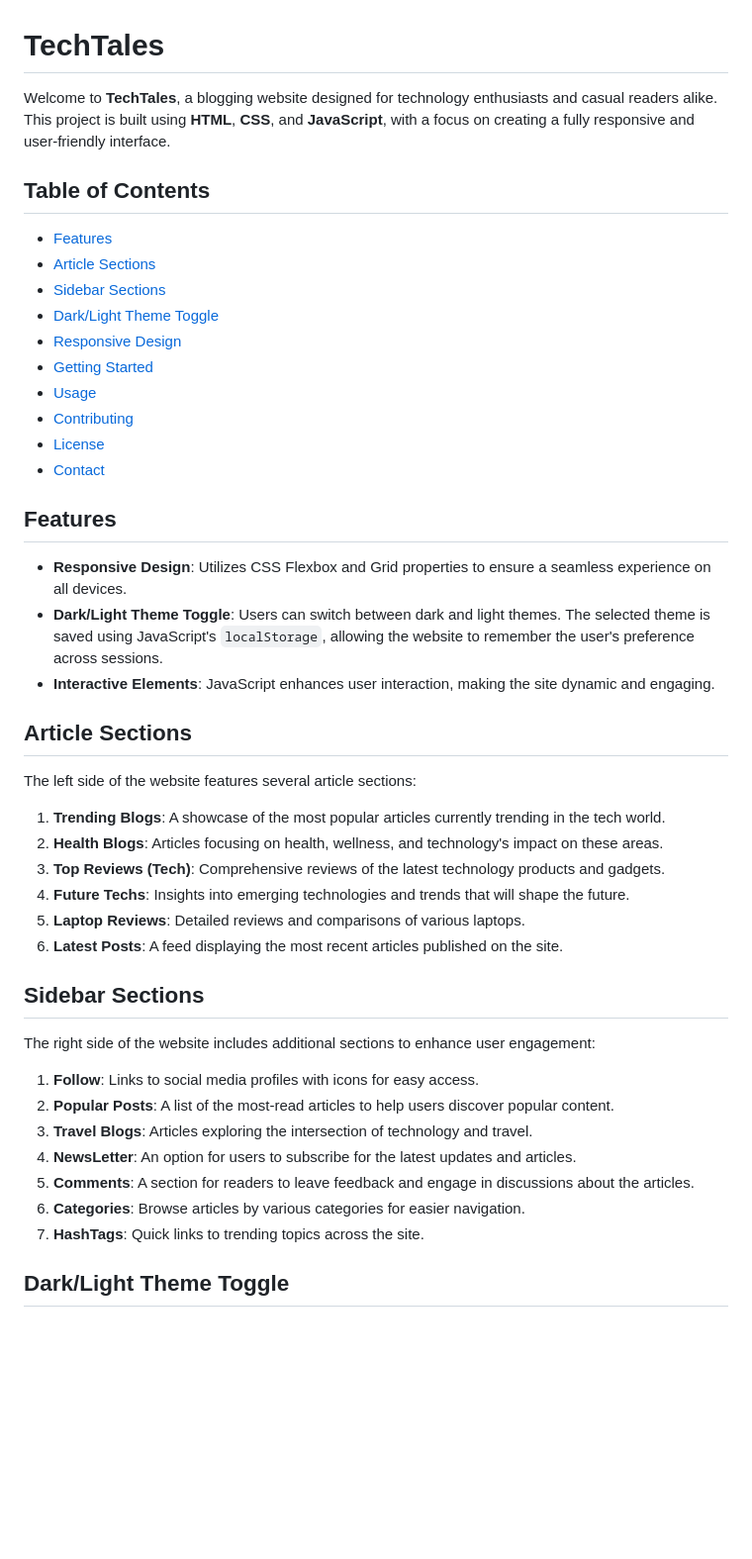
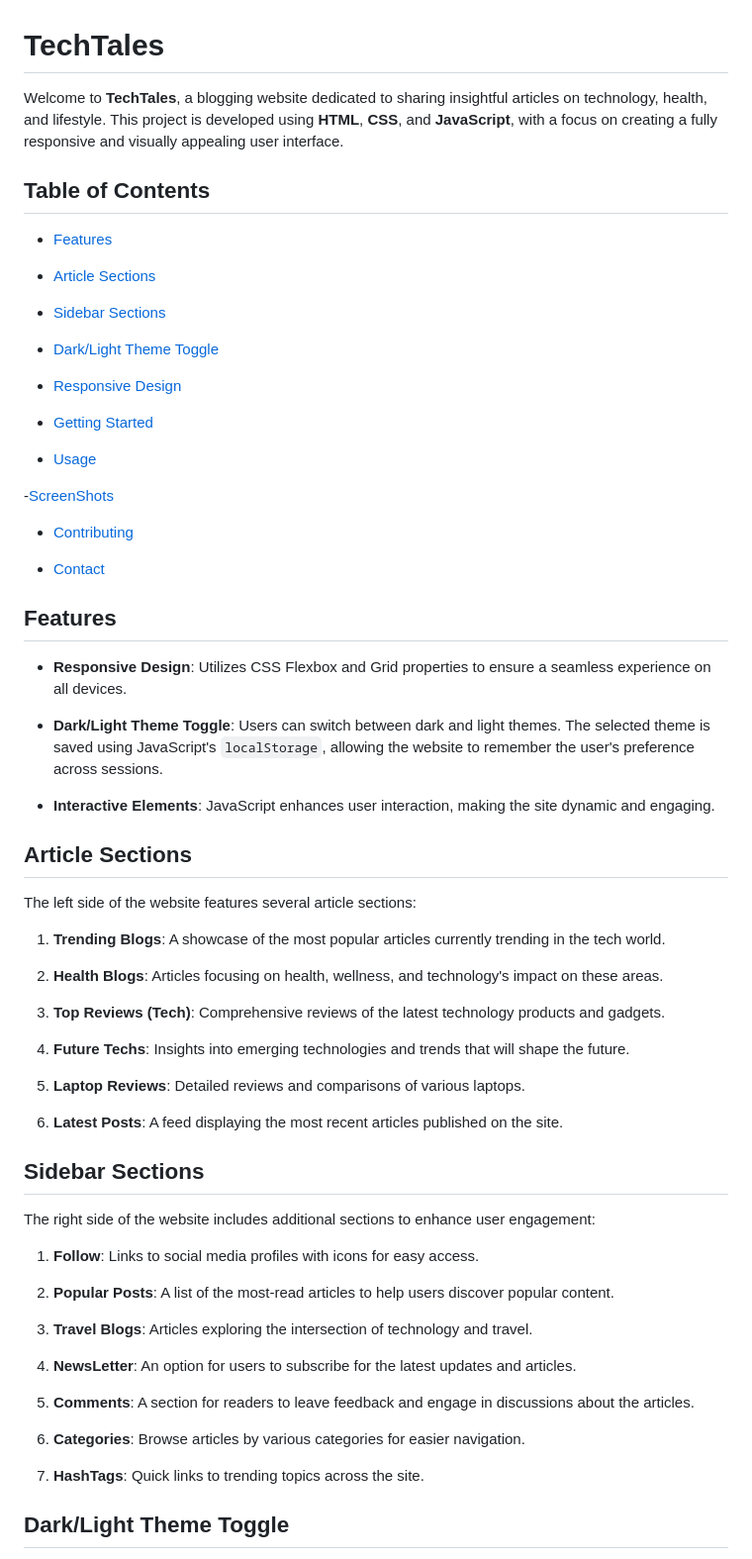
Before and after one commit to sudhanshu-j/BlogNest, a Markdown page: README.md, the part around the change printed below. Shown: that part at 99% size. Drawn GitHub-style; blank space fills up the shorter version.

```diff
--- a/README.md
+++ b/README.md
@@ -1,24 +1,35 @@
 # TechTales
 
-Welcome to **TechTales**, a blogging website designed for technology enthusiasts and casual readers alike. This project is built using **HTML**, **CSS**, and **JavaScript**, with a focus on creating a fully responsive and user-friendly interface.
+Welcome to **TechTales**, a blogging website dedicated to sharing insightful articles on technology, health, and lifestyle. This project is developed using **HTML**, **CSS**, and **JavaScript**, with a focus on creating a fully responsive and visually appealing user interface.
 
 ## Table of Contents
 
 - [Features](#features)
+
 - [Article Sections](#article-sections)
+
 - [Sidebar Sections](#sidebar-sections)
+
 - [Dark/Light Theme Toggle](#darklight-theme-toggle)
+
 - [Responsive Design](#responsive-design)
+
 - [Getting Started](#getting-started)
+
 - [Usage](#usage)
+
+-[ScreenShots](#screenshots)
+
 - [Contributing](#contributing)
-- [License](#license)
+
 - [Contact](#contact)
 
 ## Features
 
 - **Responsive Design**: Utilizes CSS Flexbox and Grid properties to ensure a seamless experience on all devices.
+
 - **Dark/Light Theme Toggle**: Users can switch between dark and light themes. The selected theme is saved using JavaScript's `localStorage`, allowing the website to remember the user's preference across sessions.
+
 - **Interactive Elements**: JavaScript enhances user interaction, making the site dynamic and engaging.
 
 ## Article Sections
@@ -26,10 +37,15 @@ Welcome to **TechTales**, a blogging website designed for technology enthusiasts
 The left side of the website features several article sections:
 
 1. **Trending Blogs**: A showcase of the most popular articles currently trending in the tech world.
+
 2. **Health Blogs**: Articles focusing on health, wellness, and technology's impact on these areas.
+
 3. **Top Reviews (Tech)**: Comprehensive reviews of the latest technology products and gadgets.
+
 4. **Future Techs**: Insights into emerging technologies and trends that will shape the future.
+
 5. **Laptop Reviews**: Detailed reviews and comparisons of various laptops.
+
 6. **Latest Posts**: A feed displaying the most recent articles published on the site.
 
 ## Sidebar Sections
@@ -37,11 +53,17 @@ The left side of the website features several article sections:
 The right side of the website includes additional sections to enhance user engagement:
 
 1. **Follow**: Links to social media profiles with icons for easy access.
+
 2. **Popular Posts**: A list of the most-read articles to help users discover popular content.
+
 3. **Travel Blogs**: Articles exploring the intersection of technology and travel.
+
 4. **NewsLetter**: An option for users to subscribe for the latest updates and articles.
+
 5. **Comments**: A section for readers to leave feedback and engage in discussions about the articles.
+
 6. **Categories**: Browse articles by various categories for easier navigation.
+
 7. **HashTags**: Quick links to trending topics across the site.
 
 ## Dark/Light Theme Toggle
```
Also changed, not shown: other parts of README.md (+18 -0 lines).
